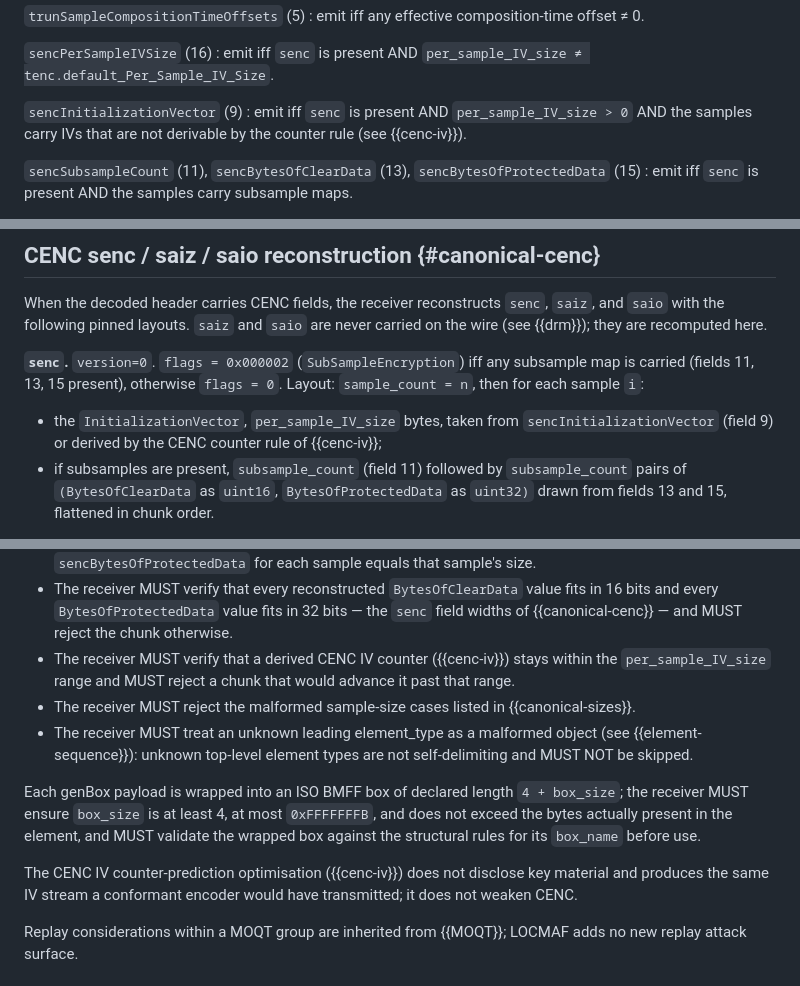
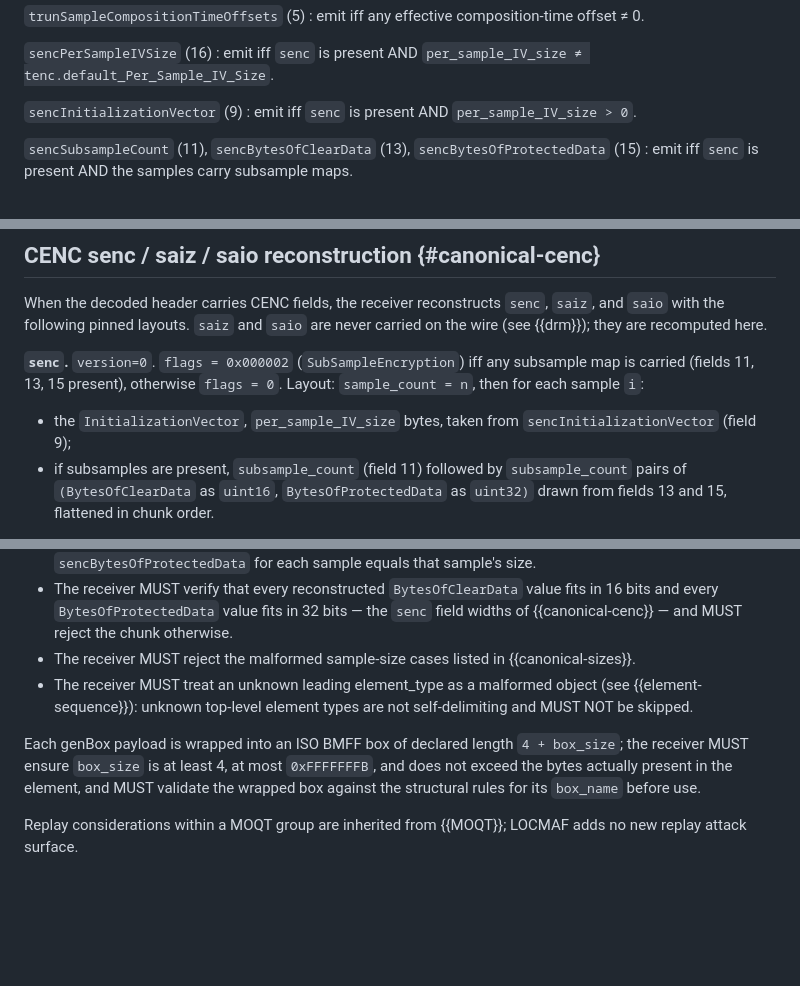
Before and after one commit to Eyevinn/locmaf-id, a Markdown page: draft-einarsson-moq-locmaf.md, 3 parts joined by grey strips. Rendered like a GitHub page; blank space fills up the shorter version.

```diff
--- a/draft-einarsson-moq-locmaf.md
+++ b/draft-einarsson-moq-locmaf.md
@@ -811,7 +811,7 @@ source `moof`s yield the same emitted fields.
 : emit iff `senc` is present AND `per_sample_IV_size ≠ tenc.default_Per_Sample_IV_Size`.
 
 `sencInitializationVector` (9)
-: emit iff `senc` is present AND `per_sample_IV_size > 0` AND the samples carry IVs that are not derivable by the counter rule (see {{cenc-iv}}).
+: emit iff `senc` is present AND `per_sample_IV_size > 0`.
 
 `sencSubsampleCount` (11), `sencBytesOfClearData` (13), `sencBytesOfProtectedData` (15)
 : emit iff `senc` is present AND the samples carry subsample maps.
@@ -1294,8 +1255,7 @@ layouts. `saiz` and `saio` are never carried on the wire (see
 `sample_count = n`, then for each sample `i`:
 
 - the `InitializationVector`, `per_sample_IV_size` bytes, taken
-  from `sencInitializationVector` (field 9) or derived by the CENC
-  counter rule of {{cenc-iv}};
+  from `sencInitializationVector` (field 9);
 - if subsamples are present, `subsample_count` (field 11) followed
   by `subsample_count` pairs of `(BytesOfClearData` as `uint16`,
   `BytesOfProtectedData` as `uint32)` drawn from fields 13 and 15,
@@ -1429,9 +1389,6 @@ passing it onward, and in particular:
   `BytesOfProtectedData` value fits in 32 bits — the `senc` field
   widths of {{canonical-cenc}} — and MUST reject the chunk
   otherwise.
-- The receiver MUST verify that a derived CENC IV counter
-  ({{cenc-iv}}) stays within the `per_sample_IV_size` range and
-  MUST reject a chunk that would advance it past that range.
 - The receiver MUST reject the malformed sample-size cases listed
   in {{canonical-sizes}}.
 - The receiver MUST treat an unknown leading element_type as a
@@ -1443,10 +1400,6 @@ length `4 + box_size`; the receiver MUST ensure `box_size` is at
 least 4, at most `0xFFFFFFFB`, and does not exceed the bytes
 actually present in the element, and MUST validate the wrapped box
 against the structural rules for its `box_name` before use.
-
-The CENC IV counter-prediction optimisation ({{cenc-iv}}) does not
-disclose key material and produces the same IV stream a conformant
-encoder would have transmitted; it does not weaken CENC.
 
 Replay considerations within a MOQT group are inherited from
 {{MOQT}}; LOCMAF adds no new replay attack surface.
```
Also changed, not shown: other parts of draft-einarsson-moq-locmaf.md (+19 -58 lines).
